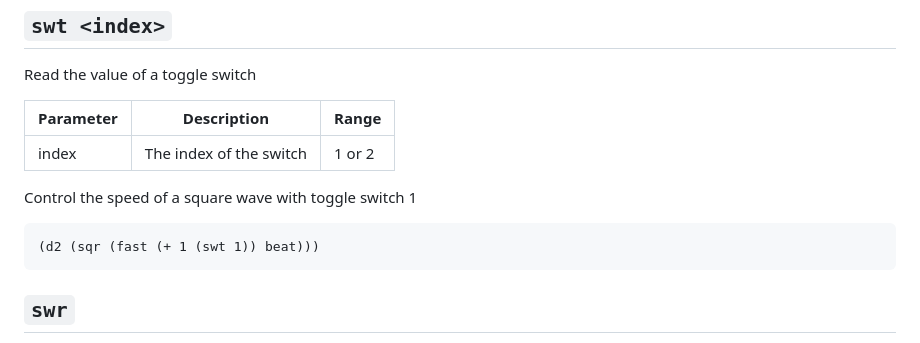
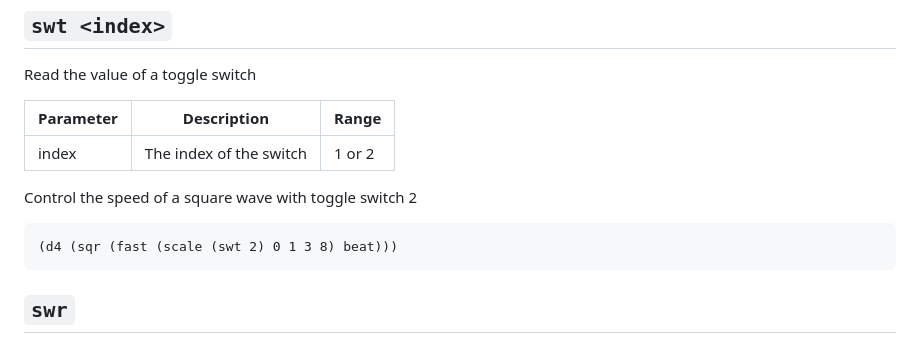
Before and after one commit to Emute-Lab-Instruments/uSEQ, a Markdown page: docs/useq.md, the part around the change. GitHub-like rendering.

````diff
--- a/docs/useq.md
+++ b/docs/useq.md
@@ -63,9 +63,9 @@ Read the value of a toggle switch
 | index | The index of the switch | 1 or 2 |
 
 
-Control the speed of a square wave with toggle switch 1
+Control the speed of a square wave with toggle switch 2
 ```
-(d2 (sqr (fast (+ 1 (swt 1)) beat)))
+(d4 (sqr (fast (scale (swt 2) 0 1 3 8) beat)))
 ```
 
 ## `swr`
````
